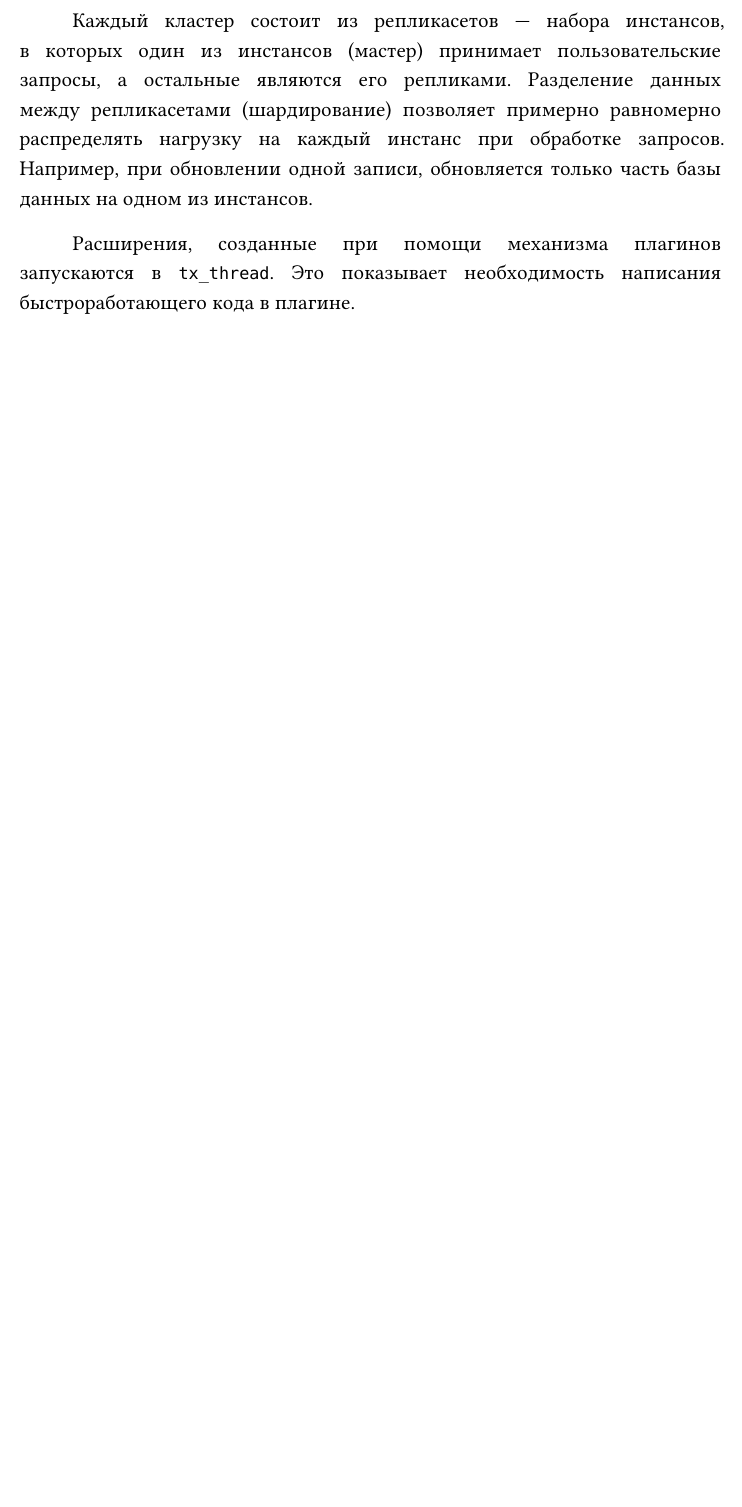
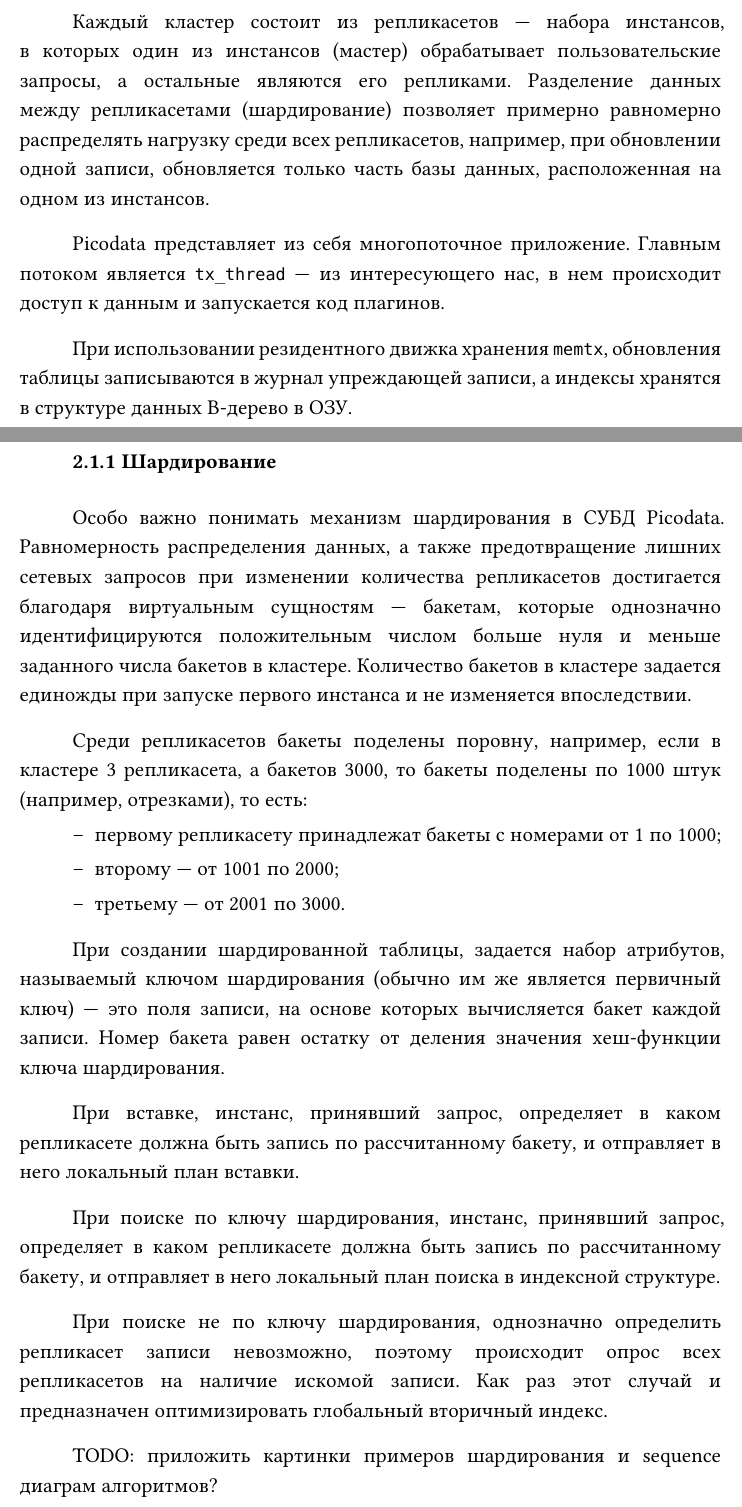
Before and after one commit to vitosotdihaet/pind, a Typst document (main.typ): part of page 12 of 27 before the commit and two parts of pages 12 and 13 of 28 after it, the two joined at a grey line, cut so that both start at the same text, the shorter picture padded with empty space. The pictures show the PDF file main.pdf that the author committed with the source.

Commit message:
application sphere done

```diff
--- a/main.typ
+++ b/main.typ
@@ -258,17 +262,37 @@
 - создать основу для разработки физической модели данных плагина.
 
 == Верхнеуровневое описание СУБД Picodata <picodata-arch>
-Модель функционирования СУБД Picodata представлена текстовым верхнеуровневым описанием архитектуры, некоторых особенностей и внутренних процессов. Подробнее про распределенные системы можно прочитать в @ddia.
+Модель функционирования СУБД Picodata представлена текстовым верхнеуровневым описанием архитектуры, некоторых особенностей и внутренних процессов.
 
 Picodata --- это распределенная СУБД, основной фокус которой является отказоустойчивое хранение шардированных данных. Ее распределенность проявляется при соединении через сеть нескольких запущенных процессов Picodata (инстансов): они собираются в кластер --- единую базу данных.
 
-Каждый кластер состоит из репликасетов --- набора инстансов, в которых один из инстансов (мастер) принимает пользовательские запросы, а остальные являются его репликами. Разделение данных между репликасетами (шардирование) позволяет примерно равномерно распределять нагрузку на каждый инстанс при обработке запросов. Например, при обновлении одной записи, обновляется только часть базы данных на одном из инстансов.
+Каждый кластер состоит из репликасетов --- набора инстансов, в которых один из инстансов (мастер) обрабатывает пользовательские запросы, а остальные являются его репликами. Разделение данных между репликасетами (шардирование) позволяет примерно равномерно распределять нагрузку среди всех репликасетов, например, при обновлении одной записи, обновляется только часть базы данных, расположенная на одном из инстансов.
 
-Расширения, созданные при помощи механизма плагинов запускаются в `tx_thread`. Это показывает необходимость написания быстроработающего кода в плагине.
+Picodata представляет из себя многопоточное приложение. Главным потоком является `tx_thread` --- из интересующего нас, в нем происходит доступ к данным и запускается код плагинов.
+
+При использовании резидентного движка хранения `memtx`, обновления таблицы записываются в журнал упреждающей записи, а индексы хранятся в структуре данных B-дерево в ОЗУ.
 
 // Сам поток доступа к данным находится в асинхронной среде исполнения, то есть используется кооперативная многозадачность, что позволяет максимально эффективно использовать ЦПУ во время ожидания ответа дискового хранилища или сетевого интерфейса.
 
-Полную документацию СУБД Picodata можно прочитать на портале документации @picodata-docs.
+=== Шардирование
+Особо важно понимать механизм шардирования в СУБД Picodata. Равномерность распределения данных, а также предотвращение лишних сетевых запросов при изменении количества репликасетов достигается благодаря виртуальным сущностям --- бакетам, которые однозначно идентифицируются положительным числом больше нуля и меньше заданного числа бакетов в кластере. Количество бакетов в кластере задается единожды при запуске первого инстанса и не изменяется впоследствии.
+
+Среди репликасетов бакеты поделены поровну, например, если в кластере 3 репликасета, а бакетов 3000, то бакеты поделены по 1000 штук (например, отрезками), то есть:
+- первому репликасету принадлежат бакеты с номерами от 1 по 1000;
+- второму --- от 1001 по 2000;
+- третьему --- от 2001 по 3000.
+
+При создании шардированной таблицы, задается набор атрибутов, называемый ключом шардирования (обычно им же является первичный ключ) --- это поля записи, на основе которых вычисляется бакет каждой записи. Номер бакета равен остатку от деления значения хеш-функции ключа шардирования.
+
+При вставке, инстанс, принявший запрос, определяет в каком репликасете должна быть запись по рассчитанному бакету, и отправляет в него локальный план вставки.
+
+При поиске по ключу шардирования, инстанс, принявший запрос, определяет в каком репликасете должна быть запись по рассчитанному бакету, и отправляет в него локальный план поиска в индексной структуре.
+
+При поиске не по ключу шардирования, однозначно определить репликасет записи невозможно, поэтому происходит опрос всех репликасетов на наличие искомой записи. Как раз этот случай и предназначен оптимизировать глобальный вторичный индекс.
+
+TODO: приложить картинки примеров шардирования и sequence диаграм алгоритмов?
+
+Полную документацию СУБД Picodata можно прочитать на портале документации компании @picodata-docs. Подробнее про распределенные системы можно прочитать в @ddia.
 
 == Диаграмма "сущность-связь"
 Инфологическая схема предметной области представлена в виде диаграммы "сущность-связь" на рисунке @er-diagram.
```
Also changed, not shown: main.pdf, main.typ (33 more changed lines), 1 other file.
